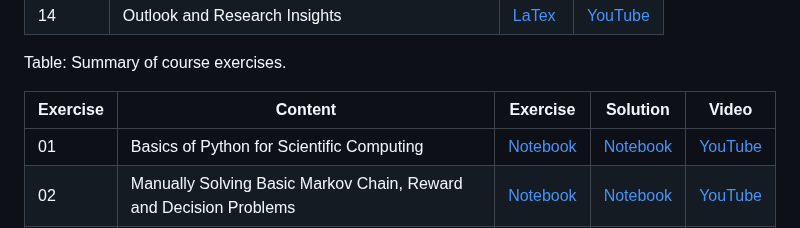
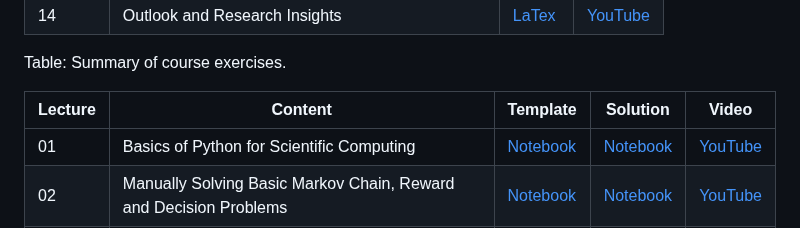
Before and after one commit to upb-lea/reinforcement_learning_course_materials, a Markdown page: paper/paper.md, the part around one of its changes. Drawn GitHub-style.

Commit message:
Updated paper

```diff
--- a/paper/paper.md
+++ b/paper/paper.md
@@ -104,8 +104,8 @@ Table: Summary of course lectures.
 
 Table: Summary of course exercises.
 
-| Exercise | Content | Exercise | Solution | Video |
-|------|---------------------------------|-----------|----------|----------|
+| Lecture | Content | Template | Solution | Video |
+|---------|---------|----------|----------|-------|
 | 01    | Basics of Python for Scientific Computing |[Notebook](https://github.com/upb-lea/reinforcement_learning_course_materials/blob/master/exercises/templates/ex01)|[Notebook](https://github.com/upb-lea/reinforcement_learning_course_materials/blob/master/exercises/solutions/ex01)|[YouTube](https://www.youtube.com/watch?v=MJXVQXkOEAA&feature=youtu.be)|
 | 02    | Manually Solving Basic Markov Chain, Reward and Decision Problems |[Notebook](https://github.com/upb-lea/reinforcement_learning_course_materials/blob/master/exercises/templates/ex02)|[Notebook](https://github.com/upb-lea/reinforcement_learning_course_materials/blob/master/exercises/solutions/ex02)|[YouTube](https://www.youtube.com/watch?v=d38-TmkEZxQ)|
 | 03    | The Beer-Bachelor and Dynamic Programming (the Shortest Beer Problem) |[Notebook](https://github.com/upb-lea/reinforcement_learning_course_materials/blob/master/exercises/templates/ex03)|[Notebook](https://github.com/upb-lea/reinforcement_learning_course_materials/blob/master/exercises/solutions/ex03)|[YouTube](https://www.youtube.com/watch?v=Z9QTRtJfZaM&feature=youtu.be)|
```
Also changed, not shown: other parts of paper/paper.md (+1 -1 lines).
